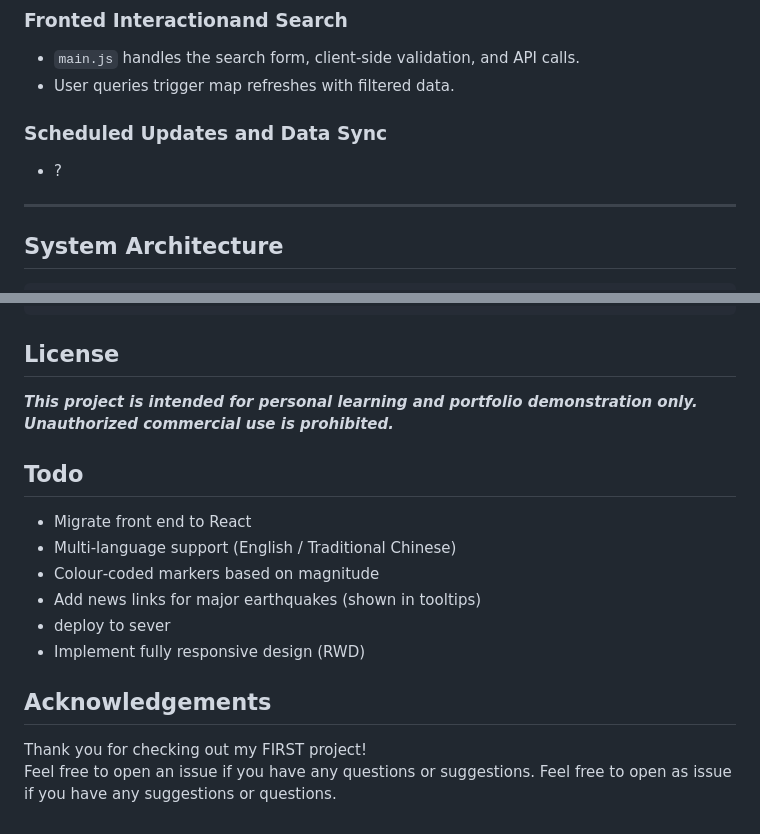
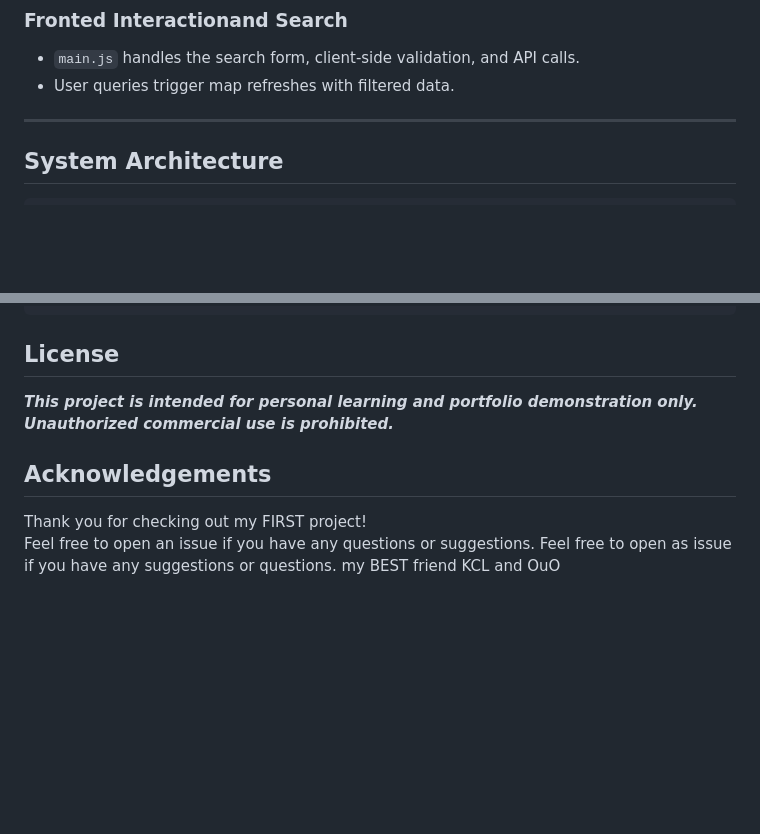
Before and after one commit to Akira0610/EQ-ImpactMap, a Markdown page: README.md, 2 parts joined by grey strips. Rendered like a GitHub page; blank space fills up the shorter version.

Commit message:
Update README.md final version

```diff
--- a/README.md
+++ b/README.md
@@ -60,8 +60,6 @@ uvicorn main:app --reload
 ### Fronted Interactionand Search
   - `main.js` handles the search form, client‑side validation, and API calls.
   - User queries trigger map refreshes with filtered data.
-### Scheduled Updates and Data Sync
-  - ?
 
 ---
 ## System Architecture
@@ -80,15 +78,8 @@ uvicorn main:app --reload
 ## License
 ***This project is intended for personal learning and portfolio demonstration only. Unauthorized commercial use is prohibited.***
 
-## Todo
-- Migrate front end to React
-- Multi‑language support (English / Traditional Chinese)
-- Colour‑coded markers based on magnitude
-- Add news links for major earthquakes (shown in tooltips)
-- deploy to sever
-- Implement fully responsive design (RWD)
-
 ## Acknowledgements
 Thank you for checking out my FIRST project!
 Feel free to open an issue if you have any questions or suggestions.
 Feel free to open as issue if you have any suggestions or questions.
+my BEST friend KCL and OuO
```
